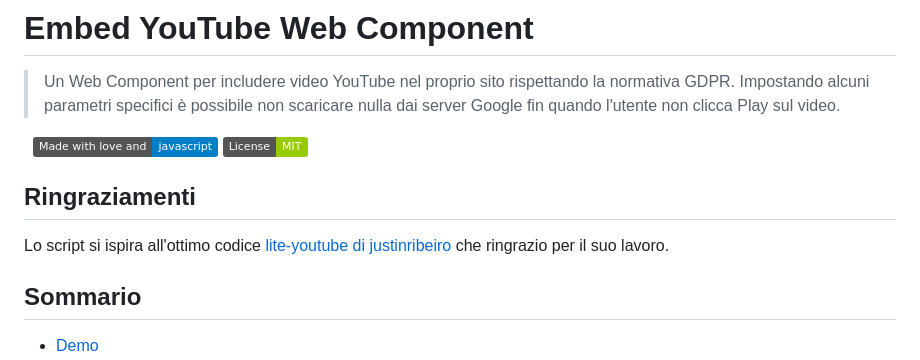
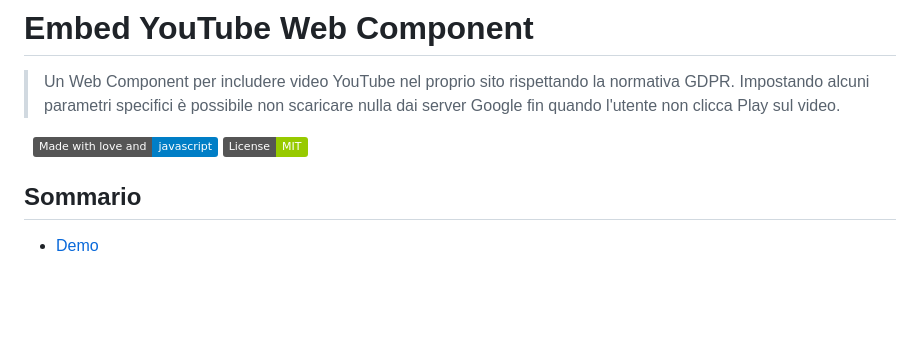
Before and after one commit to saiballo/embed-youtube-component, a Markdown page: README.md, the part around the change. Drawn GitHub-style; badges without logos; blank space fills up the shorter version.

Commit message:
Update README.md
edit readme

```diff
--- a/README.md
+++ b/README.md
@@ -7,10 +7,6 @@
 &nbsp;
 ![](https://img.shields.io/badge/Made%20with%20love%20and-javascript-blue)
 [![MIT license](https://img.shields.io/badge/License-MIT-green.svg)](https://lbesson.mit-license.org/)
-
-## Ringraziamenti
-
-Lo script si ispira all'ottimo codice [lite-youtube di justinribeiro](https://github.com/justinribeiro/lite-youtube) che ringrazio per il suo lavoro.
 
 ## Sommario
 
```
